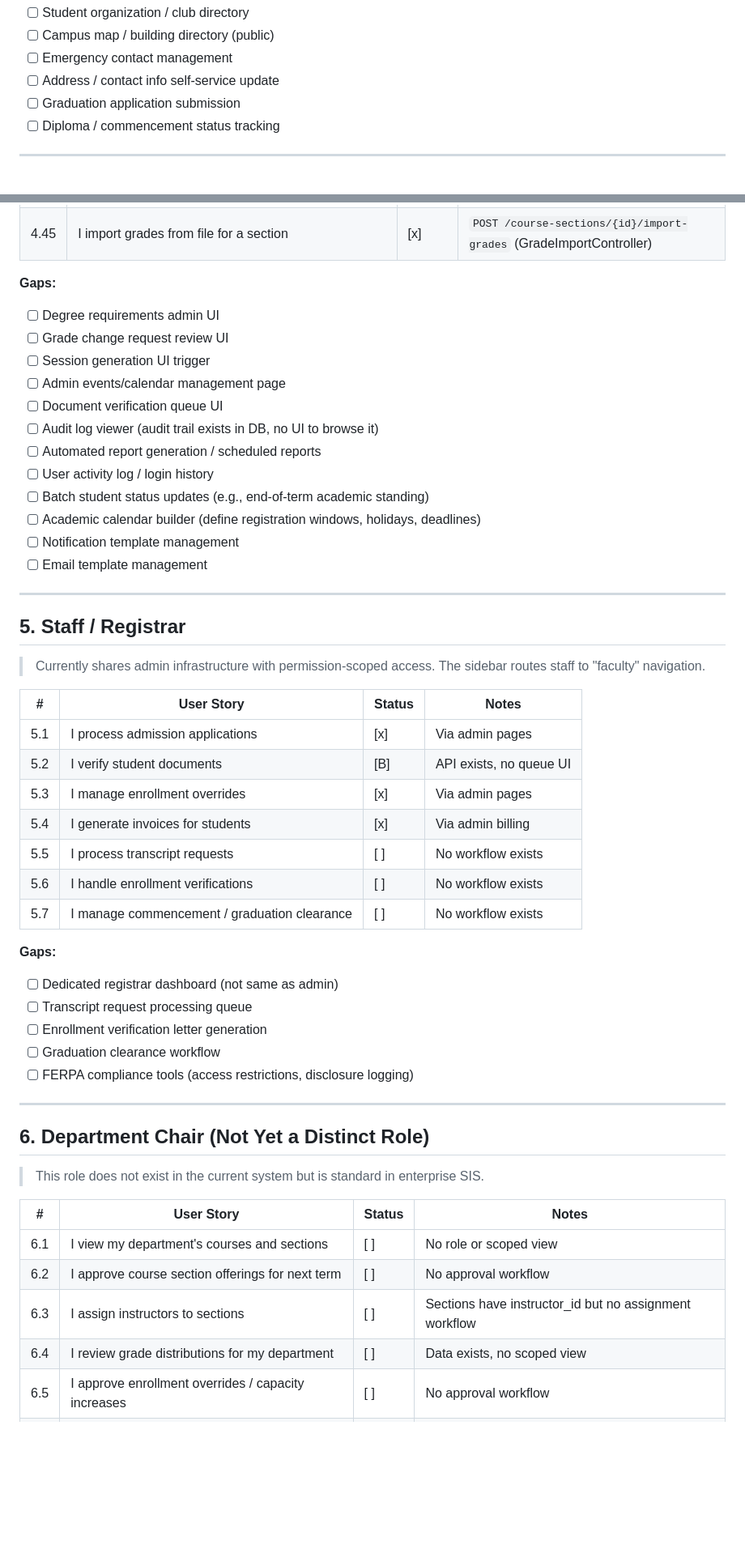
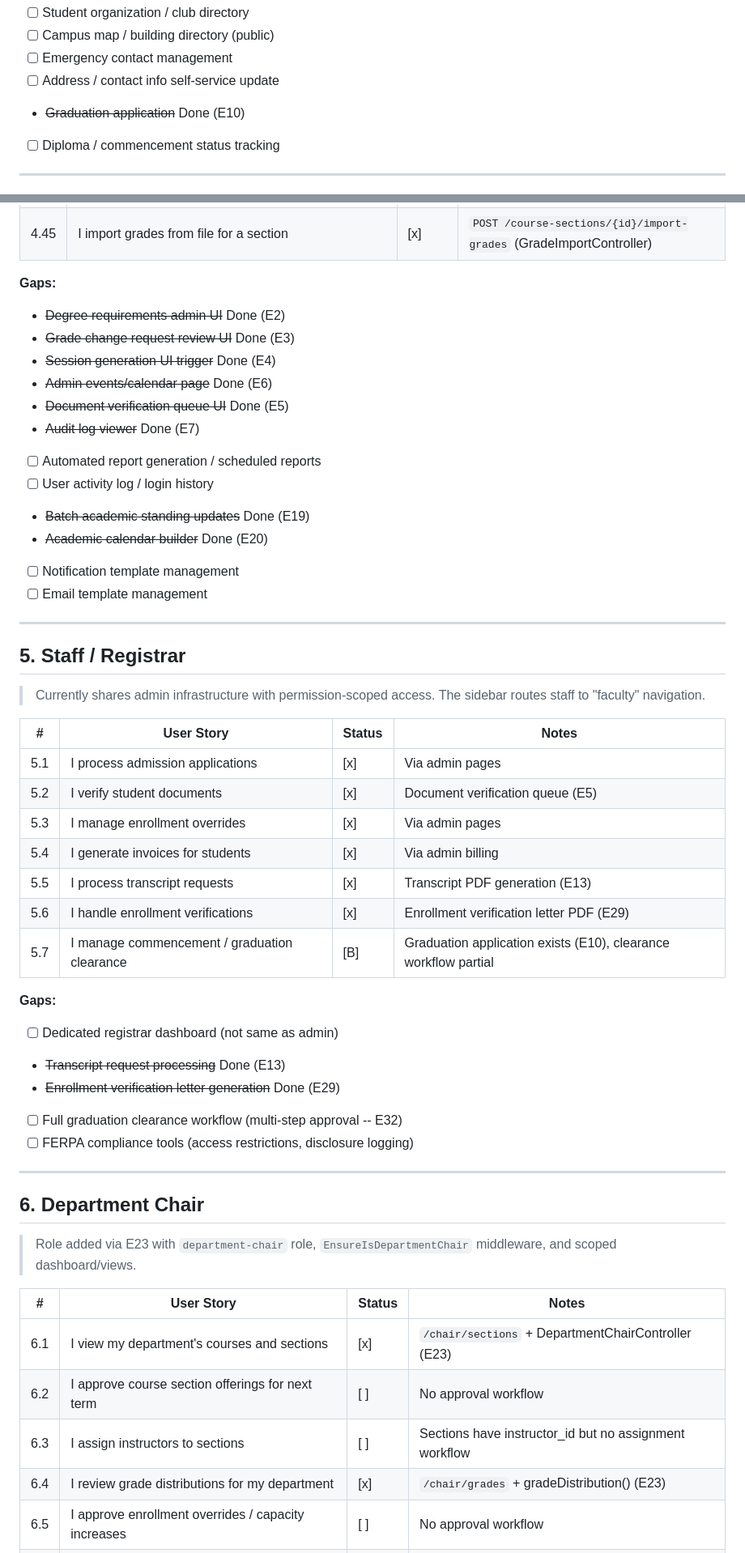
Before and after one commit to mindswim/uni-info-sys, a Markdown page: ROLE_BASED_AUDIT.md, 2 parts joined by grey strips. Shown at 81% size. GitHub-like rendering; blank space fills up the shorter version.

```diff
--- a/ROLE_BASED_AUDIT.md
+++ b/ROLE_BASED_AUDIT.md
@@ -139,7 +139,7 @@
 - [ ] Campus map / building directory (public)
 - [ ] Emergency contact management
 - [ ] Address / contact info self-service update
-- [ ] Graduation application submission
+- ~~Graduation application~~ Done (E10)
 - [ ] Diploma / commencement status tracking
 
 ---
@@ -306,16 +306,16 @@
 | 4.45 | I import grades from file for a section | [x] | `POST /course-sections/{id}/import-grades` (GradeImportController) |
 
 **Gaps:**
-- [ ] Degree requirements admin UI
-- [ ] Grade change request review UI
-- [ ] Session generation UI trigger
-- [ ] Admin events/calendar management page
-- [ ] Document verification queue UI
-- [ ] Audit log viewer (audit trail exists in DB, no UI to browse it)
+- ~~Degree requirements admin UI~~ Done (E2)
+- ~~Grade change request review UI~~ Done (E3)
+- ~~Session generation UI trigger~~ Done (E4)
+- ~~Admin events/calendar page~~ Done (E6)
+- ~~Document verification queue UI~~ Done (E5)
+- ~~Audit log viewer~~ Done (E7)
 - [ ] Automated report generation / scheduled reports
 - [ ] User activity log / login history
-- [ ] Batch student status updates (e.g., end-of-term academic standing)
-- [ ] Academic calendar builder (define registration windows, holidays, deadlines)
+- ~~Batch academic standing updates~~ Done (E19)
+- ~~Academic calendar builder~~ Done (E20)
 - [ ] Notification template management
 - [ ] Email template management
 
@@ -328,32 +328,32 @@
 | # | User Story | Status | Notes |
 |---|-----------|--------|-------|
 | 5.1 | I process admission applications | [x] | Via admin pages |
-| 5.2 | I verify student documents | [B] | API exists, no queue UI |
+| 5.2 | I verify student documents | [x] | Document verification queue (E5) |
 | 5.3 | I manage enrollment overrides | [x] | Via admin pages |
 | 5.4 | I generate invoices for students | [x] | Via admin billing |
-| 5.5 | I process transcript requests | [ ] | No workflow exists |
-| 5.6 | I handle enrollment verifications | [ ] | No workflow exists |
-| 5.7 | I manage commencement / graduation clearance | [ ] | No workflow exists |
+| 5.5 | I process transcript requests | [x] | Transcript PDF generation (E13) |
+| 5.6 | I handle enrollment verifications | [x] | Enrollment verification letter PDF (E29) |
+| 5.7 | I manage commencement / graduation clearance | [B] | Graduation application exists (E10), clearance workflow partial |
 
 **Gaps:**
 - [ ] Dedicated registrar dashboard (not same as admin)
-- [ ] Transcript request processing queue
-- [ ] Enrollment verification letter generation
-- [ ] Graduation clearance workflow
+- ~~Transcript request processing~~ Done (E13)
+- ~~Enrollment verification letter generation~~ Done (E29)
+- [ ] Full graduation clearance workflow (multi-step approval -- E32)
 - [ ] FERPA compliance tools (access restrictions, disclosure logging)
 
 ---
 
-## 6. Department Chair (Not Yet a Distinct Role)
+## 6. Department Chair
 
-> This role does not exist in the current system but is standard in enterprise SIS.
+> Role added via E23 with `department-chair` role, `EnsureIsDepartmentChair` middleware, and scoped dashboard/views.
 
 | # | User Story | Status | Notes |
 |---|-----------|--------|-------|
-| 6.1 | I view my department's courses and sections | [ ] | No role or scoped view |
+| 6.1 | I view my department's courses and sections | [x] | `/chair/sections` + DepartmentChairController (E23) |
 | 6.2 | I approve course section offerings for next term | [ ] | No approval workflow |
 | 6.3 | I assign instructors to sections | [ ] | Sections have instructor_id but no assignment workflow |
-| 6.4 | I review grade distributions for my department | [ ] | Data exists, no scoped view |
+| 6.4 | I review grade distributions for my department | [x] | `/chair/grades` + gradeDistribution() (E23) |
 | 6.5 | I approve enrollment overrides / capacity increases | [ ] | No approval workflow |
 | 6.6 | I approve grade change requests for my department | [ ] | No department-scoped review |
 | 6.7 | I review faculty performance data | [ ] | No analytics scoped to department |
```
Also changed, not shown: other parts of ROLE_BASED_AUDIT.md (+109 -87 lines).
